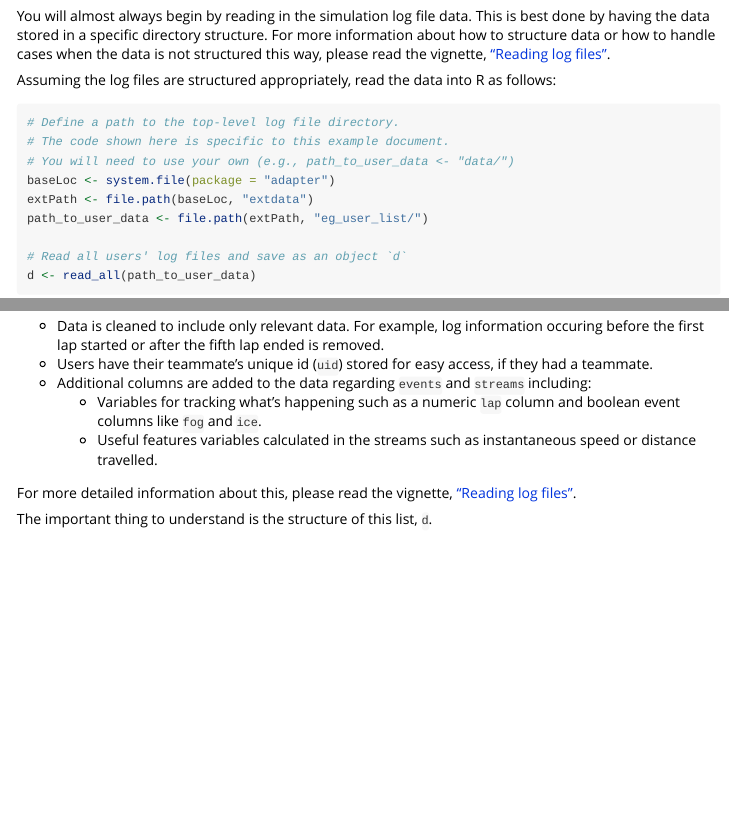
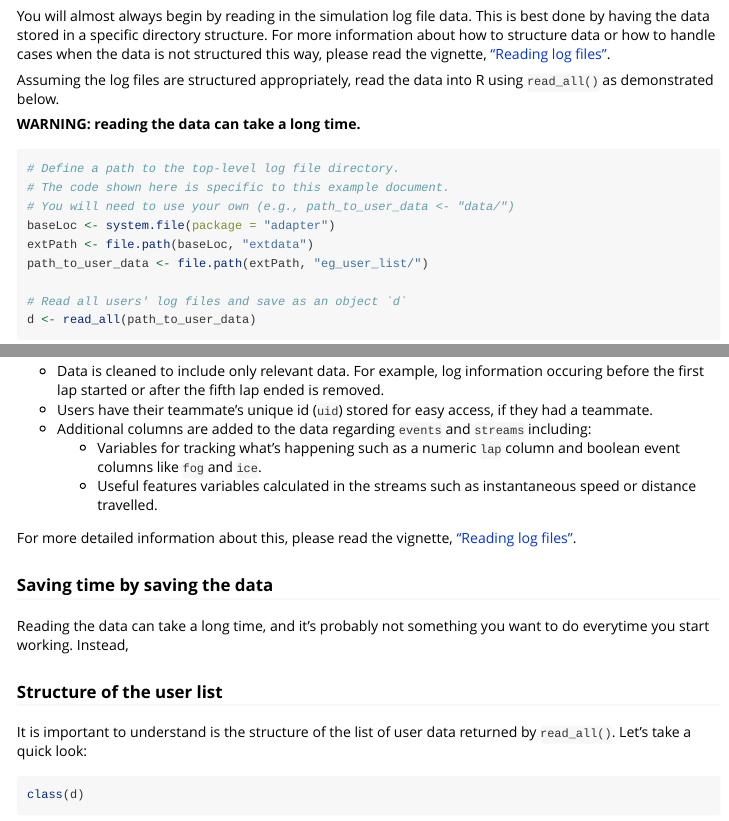
Before and after one commit to drsimonj/adapter, an R Markdown document (vignettes/example.Rmd): the page in a window 1100 px wide, from 440 px down, and a second part further down, joined at a grey line. Rendered offline with R 4.5, knitr and Pandoc, with nearby package versions; some code elsewhere in the file could not run offline; common packages that the code uses without loading them are loaded.

Commit message:
Update: example vignette

````diff
--- a/vignettes/example.Rmd
+++ b/vignettes/example.Rmd
@@ -25,7 +25,9 @@ library(adapter)
 
 You will almost always begin by reading in the simulation log file data. This is best done by having the data stored in a specific directory structure. For more information about how to structure data or how to handle cases when the data is not structured this way, please read the vignette, ["Reading log files"](reading.html).
 
-Assuming the log files are structured appropriately, read the data into R as follows:
+Assuming the log files are structured appropriately, read the data into R using `read_all()` as demonstrated below.
+
+**WARNING: reading the data can take a long time.**
 
 ```{r, message = F}
 # Define a path to the top-level log file directory.
@@ -49,4 +51,15 @@ By using `read_all()`, you have imported the data as a list object, with some a
 
 For more detailed information about this, please read the vignette, ["Reading log files"](reading.html).
 
-The important thing to understand is the structure of this list, `d`.
+### Saving time by saving the data
+
+Reading the data can take a long time, and it's probably not something you want to do everytime you start working. Instead,
+
+### Structure of the user list
+
+It is important to understand is the structure of the list of user data returned by `read_all()`. Let's take a quick look:
+
+```{r}
+class(d)
+length(d)
+```
````
Also changed, not shown: vignettes/example.Rmd (2 more changed lines).
